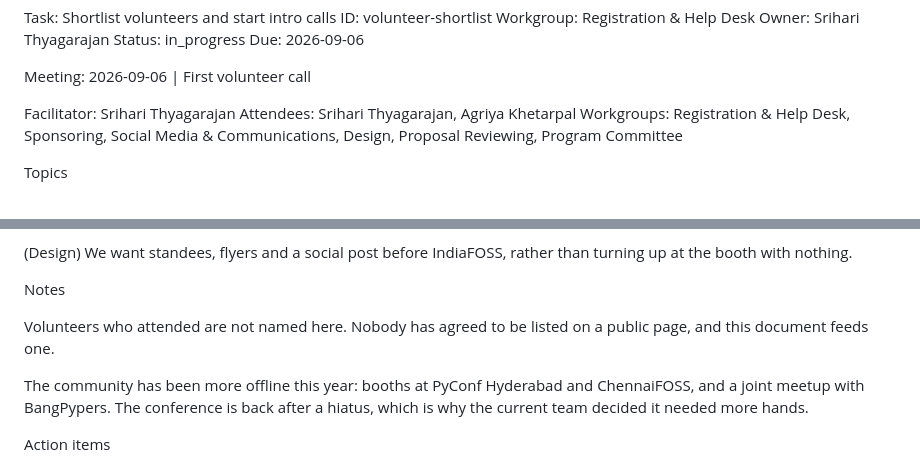
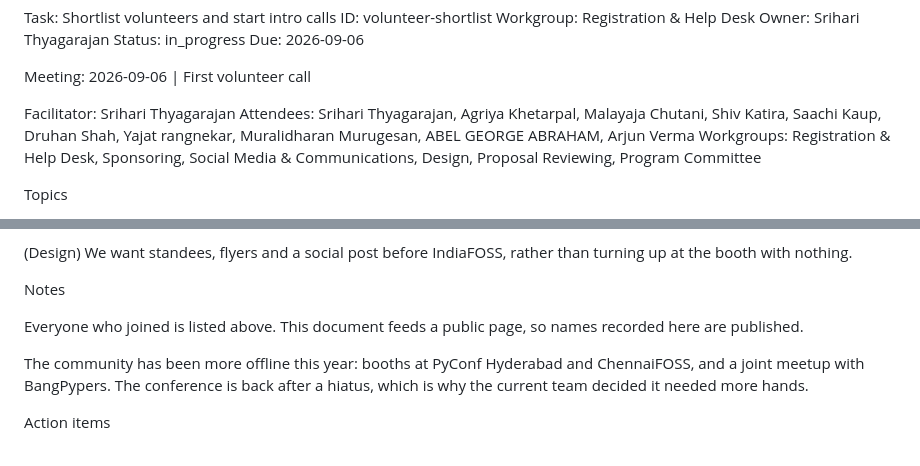
Before and after one commit to Haleshot/scipy-india-organizing-tracker, a Markdown page: data/meeting_notes/scipy-india-2026-meeting-notes.md, 2 parts joined by grey strips. GitHub-like rendering.

Commit message:
notes: name everyone who joined the volunteer call
Signed-off-by: Srihari Thyagarajan <hari.leo03@gmail.com>

```diff
--- a/data/meeting_notes/scipy-india-2026-meeting-notes.md
+++ b/data/meeting_notes/scipy-india-2026-meeting-notes.md
@@ -316,7 +316,7 @@ Due: 2026-09-06
 Meeting: 2026-09-06 | First volunteer call
 
 Facilitator: Srihari Thyagarajan
-Attendees: Srihari Thyagarajan, Agriya Khetarpal
+Attendees: Srihari Thyagarajan, Agriya Khetarpal, Malayaja Chutani, Shiv Katira, Saachi Kaup, Druhan Shah, Yajat rangnekar, Muralidharan Murugesan, ABEL GEORGE ABRAHAM, Arjun Verma
 Workgroups: Registration & Help Desk, Sponsoring, Social Media & Communications, Design, Proposal Reviewing, Program Committee
 
 Topics
@@ -347,8 +347,8 @@ than turning up at the booth with nothing.
 
 Notes
 
-Volunteers who attended are not named here. Nobody has agreed to be listed on a
-public page, and this document feeds one.
+Everyone who joined is listed above. This document feeds a public page, so
+names recorded here are published.
 
 The community has been more offline this year: booths at PyConf Hyderabad and
 ChennaiFOSS, and a joint meetup with BangPypers. The conference is back after a
```
Also changed, not shown: 1 other file.
